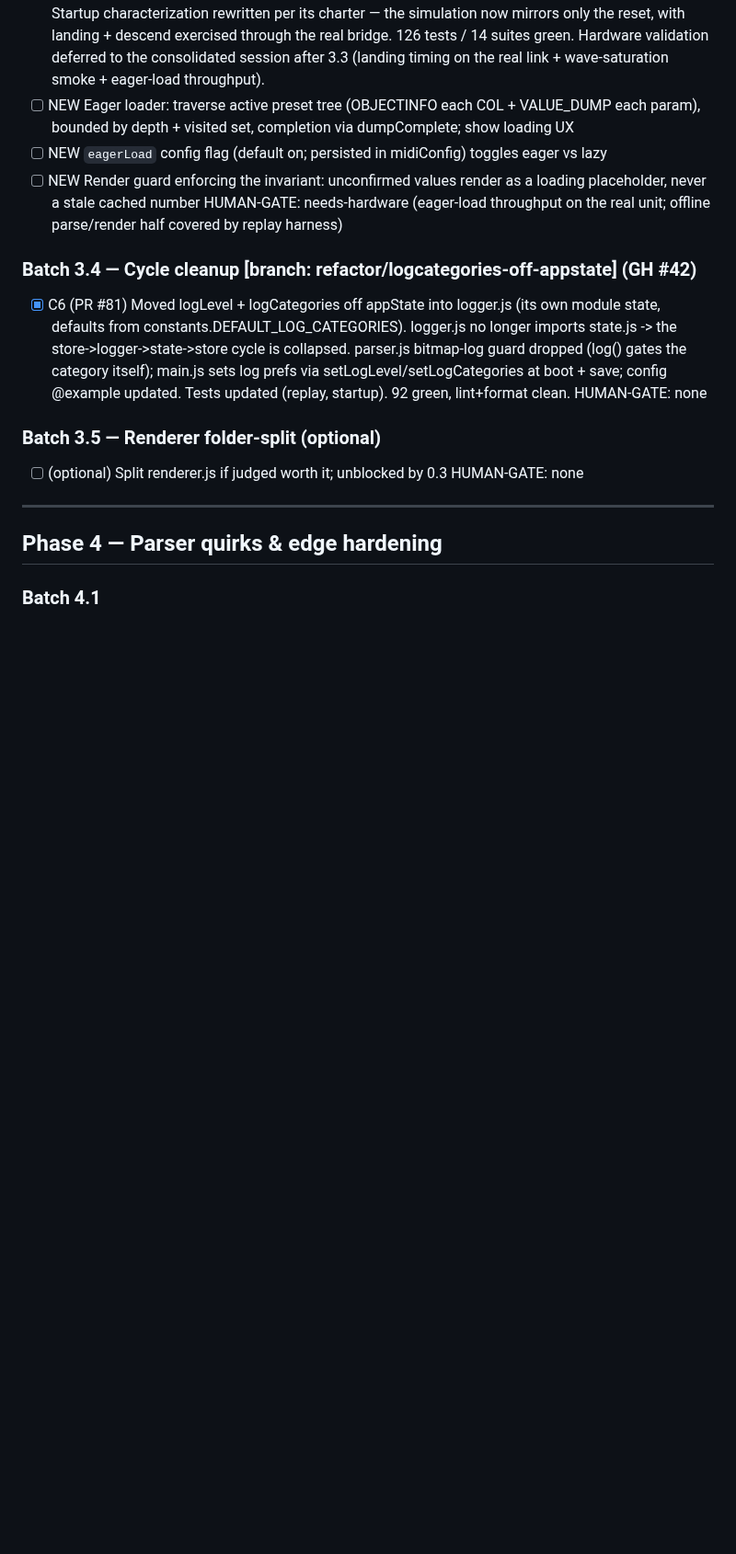
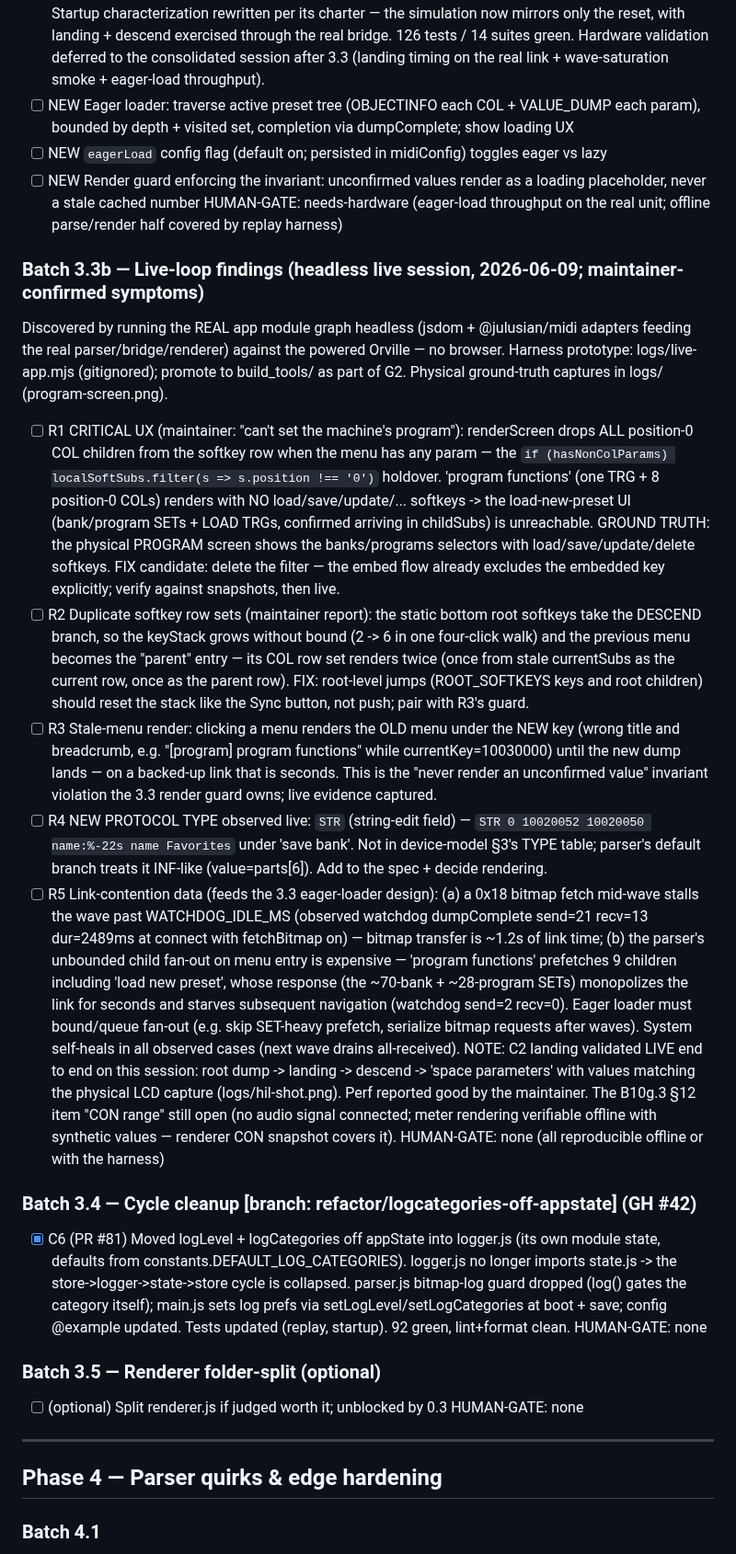
Before and after one commit to auntiepickle/orvilleCommander, a Markdown page: docs/issue-tracker.md, the part around the change. Shown at 92% size. Drawn GitHub-style; blank space fills up the shorter version.

Commit message:
docs: catalog live-loop findings (R1-R5); C2 landing validated live (#96)
Headless live session: the real app module graph (jsdom + @julusian/midi adapters) ran against the powered Orville with no browser. C2 landing validated end to end (lands on space parameters with values matching the physical LCD). New Batch 3.3b items: R1 the position-0 softkey filter makes param-bearing menus unnavigable (maintainer-reported 'can't set the machine's program'; physical PROGRAM screen captured as ground truth); R2 static root softkeys descend instead of jump (duplicate row sets, unbounded keyStack); R3 stale-menu render pending the 3.3 guard; R4 new protocol type STR observed; R5 link-contention data for the eager-loader design (bitmap-in-wave watchdog; bank-list fan-out starvation).

```diff
--- a/docs/issue-tracker.md
+++ b/docs/issue-tracker.md
@@ -407,6 +407,45 @@ from the root dump (device boots into last-used preset). Cache is a provisional
 - [ ] NEW Render guard enforcing the invariant: unconfirmed values render as a loading placeholder, never a stale cached number
 HUMAN-GATE: needs-hardware (eager-load throughput on the real unit; offline parse/render half covered by replay harness)
 
+### Batch 3.3b — Live-loop findings (headless live session, 2026-06-09; maintainer-confirmed symptoms)
+Discovered by running the REAL app module graph headless (jsdom + @julusian/midi adapters feeding the
+real parser/bridge/renderer) against the powered Orville — no browser. Harness prototype:
+logs/live-app.mjs (gitignored); promote to build_tools/ as part of G2. Physical ground-truth captures
+in logs/ (program-screen.png).
+- [ ] R1  CRITICAL UX (maintainer: "can't set the machine's program"): renderScreen drops ALL
+      position-0 COL children from the softkey row when the menu has any param — the
+      `if (hasNonColParams) localSoftSubs.filter(s => s.position !== '0')` holdover. 'program functions'
+      (one TRG + 8 position-0 COLs) renders with NO load/save/update/... softkeys -> the load-new-preset
+      UI (bank/program SETs + LOAD TRGs, confirmed arriving in childSubs) is unreachable. GROUND TRUTH:
+      the physical PROGRAM screen shows the banks/programs selectors with load/save/update/delete
+      softkeys. FIX candidate: delete the filter — the embed flow already excludes the embedded key
+      explicitly; verify against snapshots, then live.
+- [ ] R2  Duplicate softkey row sets (maintainer report): the static bottom root softkeys take the
+      DESCEND branch, so the keyStack grows without bound (2 -> 6 in one four-click walk) and the
+      previous menu becomes the "parent" entry — its COL row set renders twice (once from stale
+      currentSubs as the current row, once as the parent row). FIX: root-level jumps (ROOT_SOFTKEYS keys
+      and root children) should reset the stack like the Sync button, not push; pair with R3's guard.
+- [ ] R3  Stale-menu render: clicking a menu renders the OLD menu under the NEW key (wrong title and
+      breadcrumb, e.g. "[program] program functions" while currentKey=10030000) until the new dump
+      lands — on a backed-up link that is seconds. This is the "never render an unconfirmed value"
+      invariant violation the 3.3 render guard owns; live evidence captured.
+- [ ] R4  NEW PROTOCOL TYPE observed live: `STR` (string-edit field) — `STR 0 10020052 10020050
+      name:%-22s name Favorites` under 'save bank'. Not in device-model §3's TYPE table; parser's
+      default branch treats it INF-like (value=parts[6]). Add to the spec + decide rendering.
+- [ ] R5  Link-contention data (feeds the 3.3 eager-loader design): (a) a 0x18 bitmap fetch mid-wave
+      stalls the wave past WATCHDOG_IDLE_MS (observed watchdog dumpComplete send=21 recv=13 dur=2489ms
+      at connect with fetchBitmap on) — bitmap transfer is ~1.2s of link time; (b) the parser's
+      unbounded child fan-out on menu entry is expensive — 'program functions' prefetches 9 children
+      including 'load new preset', whose response (the ~70-bank + ~28-program SETs) monopolizes the
+      link for seconds and starves subsequent navigation (watchdog send=2 recv=0). Eager loader must
+      bound/queue fan-out (e.g. skip SET-heavy prefetch, serialize bitmap requests after waves).
+      System self-heals in all observed cases (next wave drains all-received).
+NOTE: C2 landing validated LIVE end to end on this session: root dump -> landing -> descend ->
+'space parameters' with values matching the physical LCD capture (logs/hil-shot.png). Perf reported
+good by the maintainer. The B10g.3 §12 item "CON range" still open (no audio signal connected;
+meter rendering verifiable offline with synthetic values — renderer CON snapshot covers it).
+HUMAN-GATE: none (all reproducible offline or with the harness)
+
 ### Batch 3.4 — Cycle cleanup   [branch: refactor/logcategories-off-appstate]  (GH #42)
 - [x] C6  (PR #81) Moved logLevel + logCategories off appState into logger.js (its own module state, defaults from
       constants.DEFAULT_LOG_CATEGORIES). logger.js no longer imports state.js -> the store->logger->state->store
```
